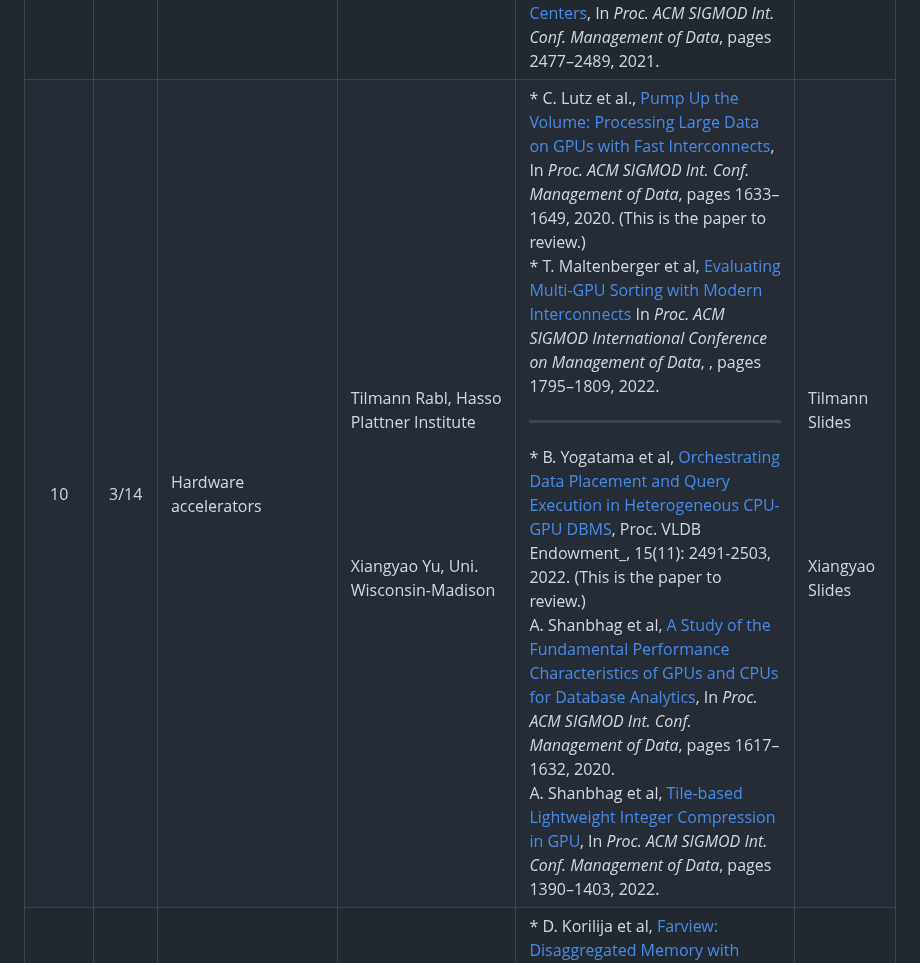
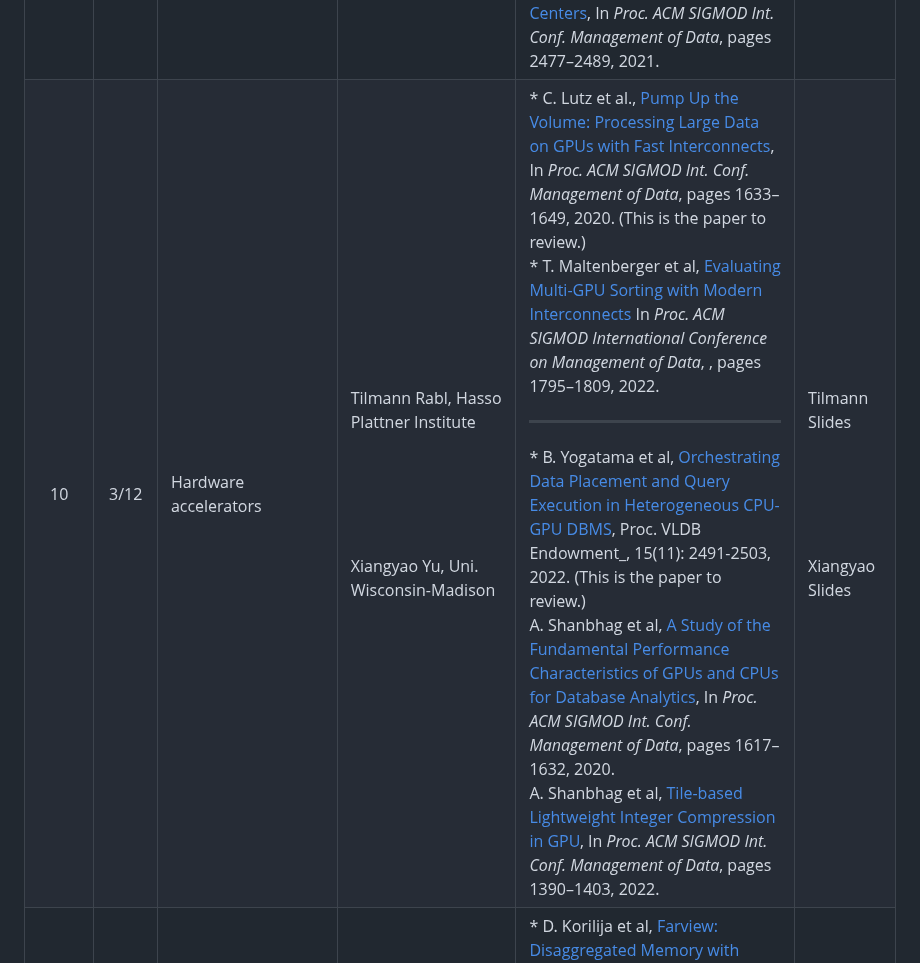
Before and after one commit to ozsu/cs848-w2024, a Markdown page: Schedule.md, the part around the change. Drawn GitHub-style.

```diff
--- a/Schedule.md
+++ b/Schedule.md
@@ -14,7 +14,7 @@ Note that all of the readings are accessible from the original repositories I ha
 | 7 | 2/22 |  No class -- Reading week|  |  |
 | 8 | 2/29 | No class -- I have a conflict|  |  |
 | 9 | 3/7 | Memory disaggregation | Joseph Boulis <br/><br/><br/> Brian Song |  * Y. Zhang et al., [Towards Cost-Effective and Elastic Cloud Database Deployment via Memory Disaggregation](https://doi.org/10.14778/3467861.3467877), _Proc. VLDB Endowment_, 14(10): 1900 - 1912, 2021. <br/>  * Wei Cao et al., [PolarDB Serverless: A Cloud Native Database for Disaggregated Data Centers](https://doi.org/10.1145/3448016.3457560), In _Proc. ACM SIGMOD Int. Conf. Management of Data_, pages 2477–2489, 2021. | Joseph Slides <br/><br/><br/> Brian Slides |
-| 10 | 3/14 | Hardware accelerators | Tilmann Rabl, Hasso Plattner Institute <br/><br/><br/><br/><br/><br/> Xiangyao Yu, Uni. Wisconsin-Madison | * C. Lutz et al., [Pump Up the Volume: Processing Large Data on GPUs with Fast Interconnects](https://doi.org/10.1145/3318464.3389705), In _Proc. ACM SIGMOD Int. Conf. Management of Data_, pages 1633–1649, 2020. (This is the paper to review.)<br/> * T. Maltenberger et al, [Evaluating Multi-GPU Sorting with Modern Interconnects](https://dl.acm.org/doi/10.1145/3514221.3517842) In _Proc. ACM SIGMOD International Conference on Management of Data_, , pages 1795–1809, 2022.<br/><hr> * B. Yogatama et al, [Orchestrating Data Placement and Query Execution in Heterogeneous CPU-GPU DBMS](https://www.vldb.org/pvldb/vol15/p2491-yogatama.pdf),  Proc. VLDB Endowment_, 15(11): 2491-2503, 2022.  (This is the paper to review.) <br/> A. Shanbhag et al, [A Study of the Fundamental Performance Characteristics of GPUs and CPUs for Database Analytics](https://dl.acm.org/doi/abs/10.1145/3318464.3380595), In _Proc. ACM SIGMOD Int. Conf. Management of Data_, pages 1617–1632, 2020. <br/> A. Shanbhag et al, [Tile-based Lightweight Integer Compression in GPU](https://dl.acm.org/doi/10.1145/3514221.3526132), In _Proc. ACM SIGMOD Int. Conf. Management of Data_, pages 1390–1403, 2022.  | Tilmann Slides <br/><br/><br/><br/><br/><br/> Xiangyao Slides |
+| 10 | 3/12 | Hardware accelerators | Tilmann Rabl, Hasso Plattner Institute <br/><br/><br/><br/><br/><br/> Xiangyao Yu, Uni. Wisconsin-Madison | * C. Lutz et al., [Pump Up the Volume: Processing Large Data on GPUs with Fast Interconnects](https://doi.org/10.1145/3318464.3389705), In _Proc. ACM SIGMOD Int. Conf. Management of Data_, pages 1633–1649, 2020. (This is the paper to review.)<br/> * T. Maltenberger et al, [Evaluating Multi-GPU Sorting with Modern Interconnects](https://dl.acm.org/doi/10.1145/3514221.3517842) In _Proc. ACM SIGMOD International Conference on Management of Data_, , pages 1795–1809, 2022.<br/><hr> * B. Yogatama et al, [Orchestrating Data Placement and Query Execution in Heterogeneous CPU-GPU DBMS](https://www.vldb.org/pvldb/vol15/p2491-yogatama.pdf),  Proc. VLDB Endowment_, 15(11): 2491-2503, 2022.  (This is the paper to review.) <br/> A. Shanbhag et al, [A Study of the Fundamental Performance Characteristics of GPUs and CPUs for Database Analytics](https://dl.acm.org/doi/abs/10.1145/3318464.3380595), In _Proc. ACM SIGMOD Int. Conf. Management of Data_, pages 1617–1632, 2020. <br/> A. Shanbhag et al, [Tile-based Lightweight Integer Compression in GPU](https://dl.acm.org/doi/10.1145/3514221.3526132), In _Proc. ACM SIGMOD Int. Conf. Management of Data_, pages 1390–1403, 2022.  | Tilmann Slides <br/><br/><br/><br/><br/><br/> Xiangyao Slides |
 | 11 | 3/21 | Hardware accelerators  | Gustavo Alonso, ETH Zürich <br/><br/><br/><br/><br/><br/><br/> Wolfgang Lehner, TU Dresden  | * D. Korilija et al, [Farview: Disaggregated Memory with Operator Off-loading for Database Engines](https://www.cidrdb.org/cidr2022/papers/p11-korolija.pdf), In _Proc. 12th Conf. on Innovative Data Syst. Research_, 2022. (This is the paper to review) <br/> * Woods et al, [Ibex - An Intelligent Storage Engine with Support for Advanced SQL Off-loading](https://www.vldb.org/pvldb/vol7/p963-woods.pdf), Proc. VLDB Endow. 7(11): 963-974, 2014.	<br/><hr> * One more paper | Gustavo Slides <br/><br/><br/><br/><br/><br/><br/>Wolfgang Slides |
 | 12 | 3/28 |  Memory disaggregation | Sairaj Voruganti <br/><br/><br/><br/> Philip Bernstein, Microsoft Research |  * Q. Zhang et al., [Understanding the Effect of Data Center Resource Disaggregation on Production DBMSs](https://doi.org/10.14778/3397230.3397249), _Proc. VLDB Endowment_, 13(9): 1568-1581, 2020.<br/> <hr>* Q. Zhang et al., [Redy: Remote Dynamic Memory Cache](https://doi.org/10.14778/3503585.3503587), _Proc. VLDB Endowment_, 15(4): 766 - 779, 2022. <br/> * Q. Zhang et al., [CompuCache: Remote Computable Caching using Spot VMs](https://www.cidrdb.org/cidr2022/papers/p31-zhang.pdf), In _Proc. Conference on Innovative Data Systems Research_, 2022 | Sairaj Slides <br/><br/><br/><br/> Phil Slides |
 | 13 | 4/4 |  Project presentations |  |  |  |
```
